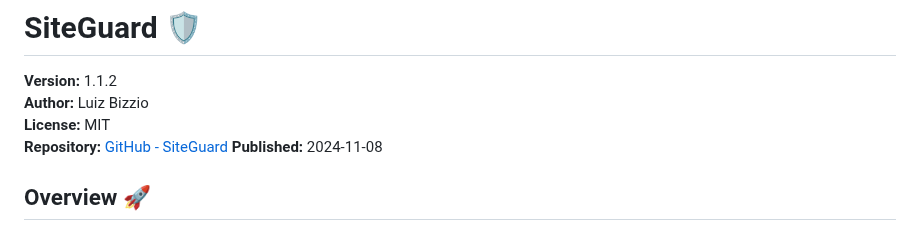
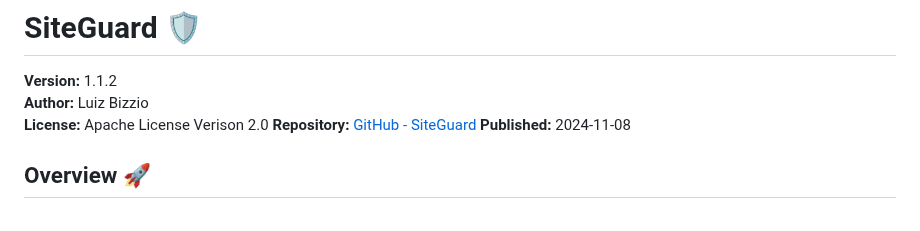
Before and after one commit to luizbizzio/siteguard, a Markdown page: README.md, the part around the change. GitHub-like rendering.

Commit message:
Update license from MIT to Apache License 2.0

```diff
--- a/README.md
+++ b/README.md
@@ -2,7 +2,7 @@
 
 **Version:** 1.1.2
 **Author:** Luiz Bizzio
-**License:** MIT
+**License:** Apache License Verison 2.0
 **Repository:** [GitHub - SiteGuard](https://github.com/luizbizzio/siteguard)
 **Published:** 2024-11-08
 
```
